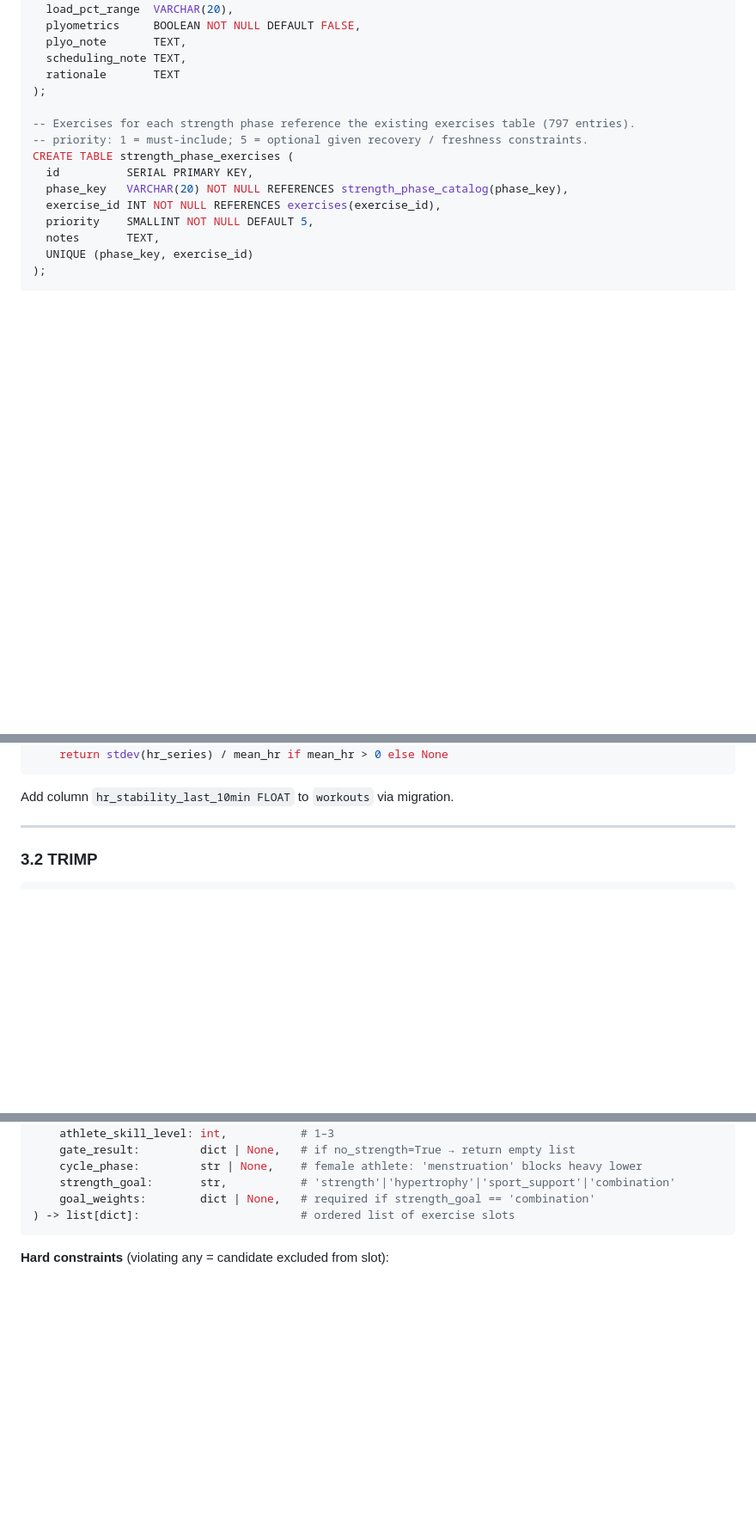
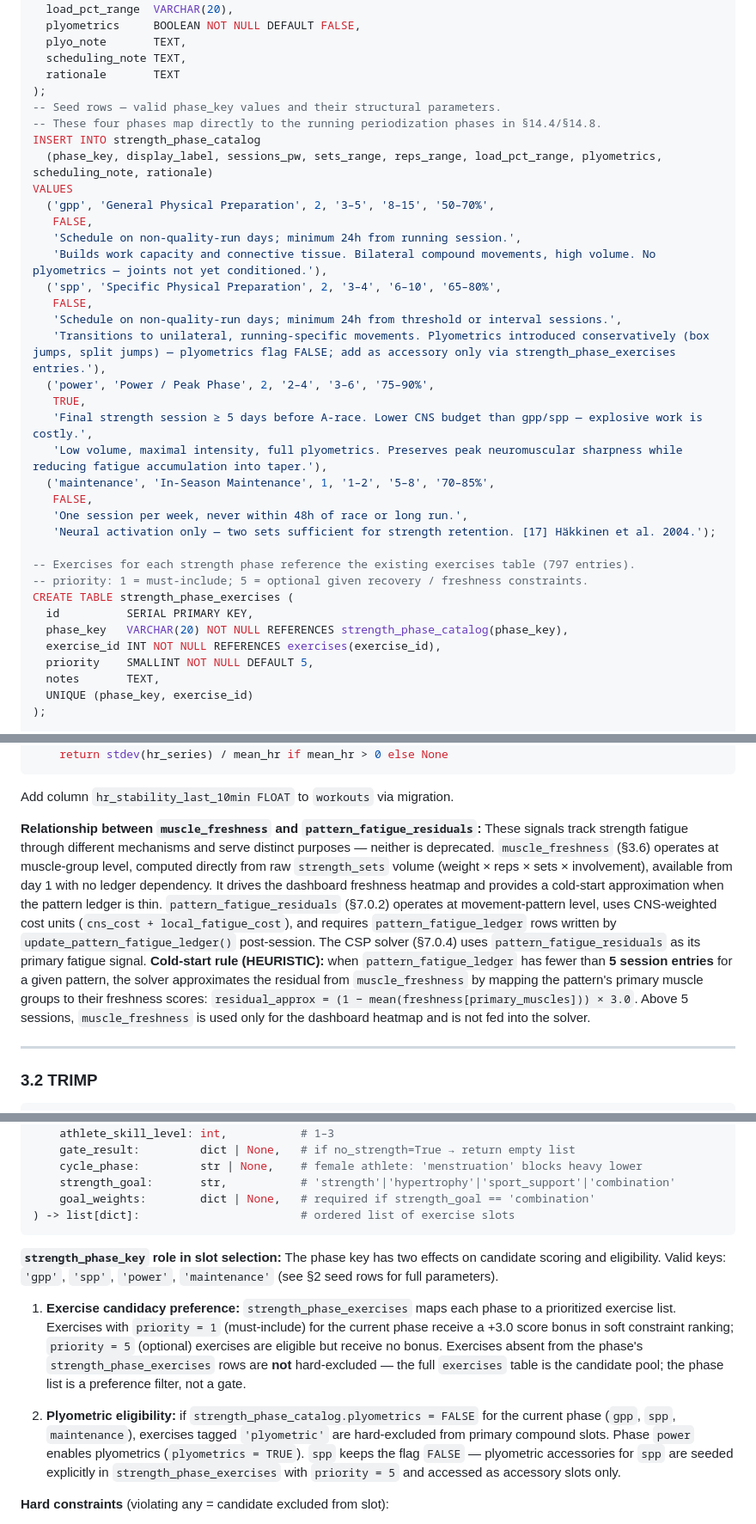
Before and after one commit to Stupy18/Quantified-Strides, a Markdown page: QuantifiedStrides/docs/RECOMMENDATION_PROTOCOL.md, 3 parts joined by grey strips. Shown at 86% size. Drawn GitHub-style; blank space fills up the shorter version.

Commit message:
docs(spec): clarify fatigue signal hierarchy and fill strength_phase_catalog gap
§3.1 — Add paragraph disambiguating muscle_freshness vs pattern_fatigue_residuals:
both signals are retained; muscle_freshness drives the dashboard heatmap and
serves as cold-start fallback (< 5 ledger sessions per pattern); CSP solver
uses pattern_fatigue_residuals as primary once ledger is populated. Cold-start
approximation formula documented (HEURISTIC).

§2 — Add missing seed rows for strength_phase_catalog (gpp, spp, power,
maintenance) with sessions_pw, sets/reps/load ranges, plyometrics flag,
scheduling notes, and rationale. Previously the schema existed but valid
phase_key values were only implied by a comment.

§7.0.4 — Add strength_phase_key usage note before hard constraints: explains
exercise candidacy preference via strength_phase_exercises priority scoring
(+3.0 bonus for priority=1) and plyometric eligibility gate (blocked when
catalog.plyometrics=FALSE, except power phase).

Co-Authored-By: Claude Sonnet 4.6 <noreply@anthropic.com>

````diff
--- a/QuantifiedStrides/docs/RECOMMENDATION_PROTOCOL.md
+++ b/QuantifiedStrides/docs/RECOMMENDATION_PROTOCOL.md
@@ -411,6 +411,27 @@ CREATE TABLE strength_phase_catalog (
   scheduling_note TEXT,
   rationale       TEXT
 );
+-- Seed rows — valid phase_key values and their structural parameters.
+-- These four phases map directly to the running periodization phases in §14.4/§14.8.
+INSERT INTO strength_phase_catalog
+  (phase_key, display_label, sessions_pw, sets_range, reps_range, load_pct_range, plyometrics, scheduling_note, rationale)
+VALUES
+  ('gpp', 'General Physical Preparation', 2, '3–5', '8–15', '50–70%',
+   FALSE,
+   'Schedule on non-quality-run days; minimum 24h from running session.',
+   'Builds work capacity and connective tissue. Bilateral compound movements, high volume. No plyometrics — joints not yet conditioned.'),
+  ('spp', 'Specific Physical Preparation', 2, '3–4', '6–10', '65–80%',
+   FALSE,
+   'Schedule on non-quality-run days; minimum 24h from threshold or interval sessions.',
+   'Transitions to unilateral, running-specific movements. Plyometrics introduced conservatively (box jumps, split jumps) — plyometrics flag FALSE; add as accessory only via strength_phase_exercises entries.'),
+  ('power', 'Power / Peak Phase', 2, '2–4', '3–6', '75–90%',
+   TRUE,
+   'Final strength session ≥ 5 days before A-race. Lower CNS budget than gpp/spp — explosive work is costly.',
+   'Low volume, maximal intensity, full plyometrics. Preserves peak neuromuscular sharpness while reducing fatigue accumulation into taper.'),
+  ('maintenance', 'In-Season Maintenance', 1, '1–2', '5–8', '70–85%',
+   FALSE,
+   'One session per week, never within 48h of race or long run.',
+   'Neural activation only — two sets sufficient for strength retention. [17] Häkkinen et al. 2004.');
 
 -- Exercises for each strength phase reference the existing exercises table (797 entries).
 -- priority: 1 = must-include; 5 = optional given recovery / freshness constraints.
@@ -526,6 +547,8 @@ def compute_hr_stability(hr_series: list[int]) -> float | None:
 ```
 
 Add column `hr_stability_last_10min FLOAT` to `workouts` via migration.
+
+**Relationship between `muscle_freshness` and `pattern_fatigue_residuals`:** These signals track strength fatigue through different mechanisms and serve distinct purposes — neither is deprecated. `muscle_freshness` (§3.6) operates at muscle-group level, computed directly from raw `strength_sets` volume (weight × reps × sets × involvement), available from day 1 with no ledger dependency. It drives the dashboard freshness heatmap and provides a cold-start approximation when the pattern ledger is thin. `pattern_fatigue_residuals` (§7.0.2) operates at movement-pattern level, uses CNS-weighted cost units (`cns_cost + local_fatigue_cost`), and requires `pattern_fatigue_ledger` rows written by `update_pattern_fatigue_ledger()` post-session. The CSP solver (§7.0.4) uses `pattern_fatigue_residuals` as its primary fatigue signal. **Cold-start rule (HEURISTIC):** when `pattern_fatigue_ledger` has fewer than **5 session entries** for a given pattern, the solver approximates the residual from `muscle_freshness` by mapping the pattern's primary muscle groups to their freshness scores: `residual_approx = (1 − mean(freshness[primary_muscles])) × 3.0`. Above 5 sessions, `muscle_freshness` is used only for the dashboard heatmap and is not fed into the solver.
 
 ---
 
@@ -1419,6 +1442,12 @@ def build_strength_session(
     goal_weights:        dict | None,   # required if strength_goal == 'combination'
 ) -> list[dict]:                        # ordered list of exercise slots
 ```
+
+**`strength_phase_key` role in slot selection:** The phase key has two effects on candidate scoring and eligibility. Valid keys: `'gpp'`, `'spp'`, `'power'`, `'maintenance'` (see §2 seed rows for full parameters).
+
+1. **Exercise candidacy preference:** `strength_phase_exercises` maps each phase to a prioritized exercise list. Exercises with `priority = 1` (must-include) for the current phase receive a +3.0 score bonus in soft constraint ranking; `priority = 5` (optional) exercises are eligible but receive no bonus. Exercises absent from the phase's `strength_phase_exercises` rows are **not** hard-excluded — the full `exercises` table is the candidate pool; the phase list is a preference filter, not a gate.
+
+2. **Plyometric eligibility:** if `strength_phase_catalog.plyometrics = FALSE` for the current phase (`gpp`, `spp`, `maintenance`), exercises tagged `'plyometric'` are hard-excluded from primary compound slots. Phase `power` enables plyometrics (`plyometrics = TRUE`). `spp` keeps the flag `FALSE` — plyometric accessories for `spp` are seeded explicitly in `strength_phase_exercises` with `priority = 5` and accessed as accessory slots only.
 
 **Hard constraints** (violating any = candidate excluded from slot):
 
````
